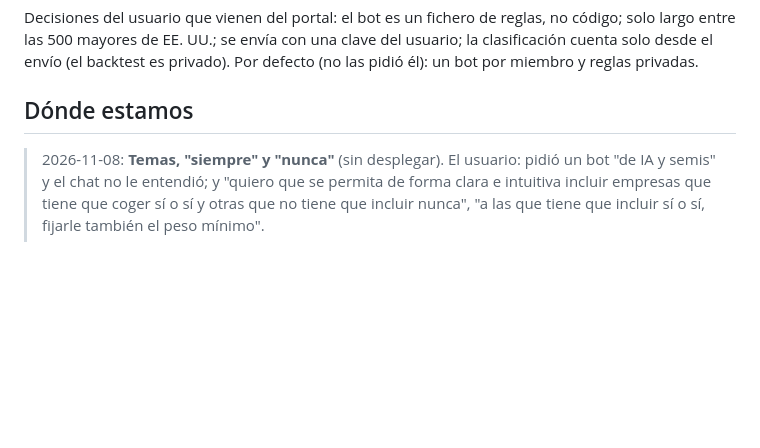
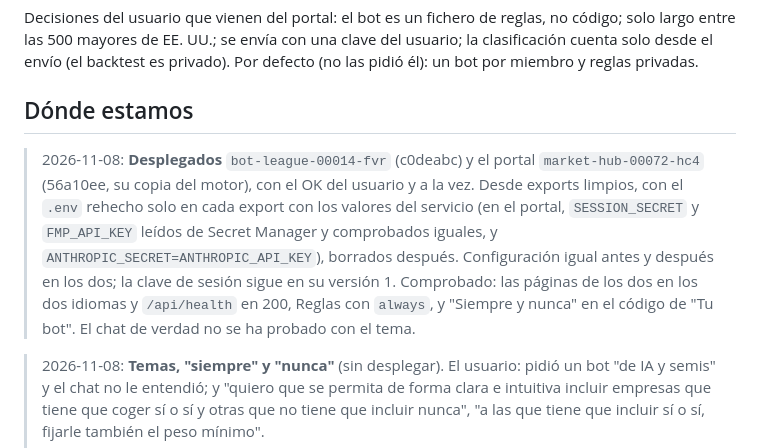
Before and after one commit to alejandrorodriguezalvarez884-dot/market-hub-bots, a Markdown page: docs/HANDOFF.md, the part around the change. GitHub-like rendering; blank space fills up the shorter version.

Commit message:
Handoff: deployed
Co-Authored-By: Claude Opus 5.5 <noreply@anthropic.com>

```diff
--- a/docs/HANDOFF.md
+++ b/docs/HANDOFF.md
@@ -17,6 +17,13 @@ solo desde el envío (el backtest es privado). Por defecto (no las pidió él):
 reglas privadas.
 
 ## Dónde estamos
+
+> 2026-11-08: **Desplegados** `bot-league-00014-fvr` (c0deabc) y el portal `market-hub-00072-hc4` (56a10ee, su copia del
+> motor), con el OK del usuario y a la vez. Desde exports limpios, con el `.env` rehecho solo en cada export con los
+> valores del servicio (en el portal, `SESSION_SECRET` y `FMP_API_KEY` leídos de Secret Manager y comprobados iguales,
+> y `ANTHROPIC_SECRET=ANTHROPIC_API_KEY`), borrados después. Configuración igual antes y después en los dos; la clave de
+> sesión sigue en su versión 1. Comprobado: las páginas de los dos en los dos idiomas y `/api/health` en 200, Reglas
+> con `always`, y "Siempre y nunca" en el código de "Tu bot". El chat de verdad no se ha probado con el tema.
 
 > 2026-11-08: **Temas, "siempre" y "nunca"** (sin desplegar). El usuario: pidió un bot "de IA y semis" y el chat no le
 > entendió; y "quiero que se permita de forma clara e intuitiva incluir empresas que tiene que coger sí o sí y otras que
```
